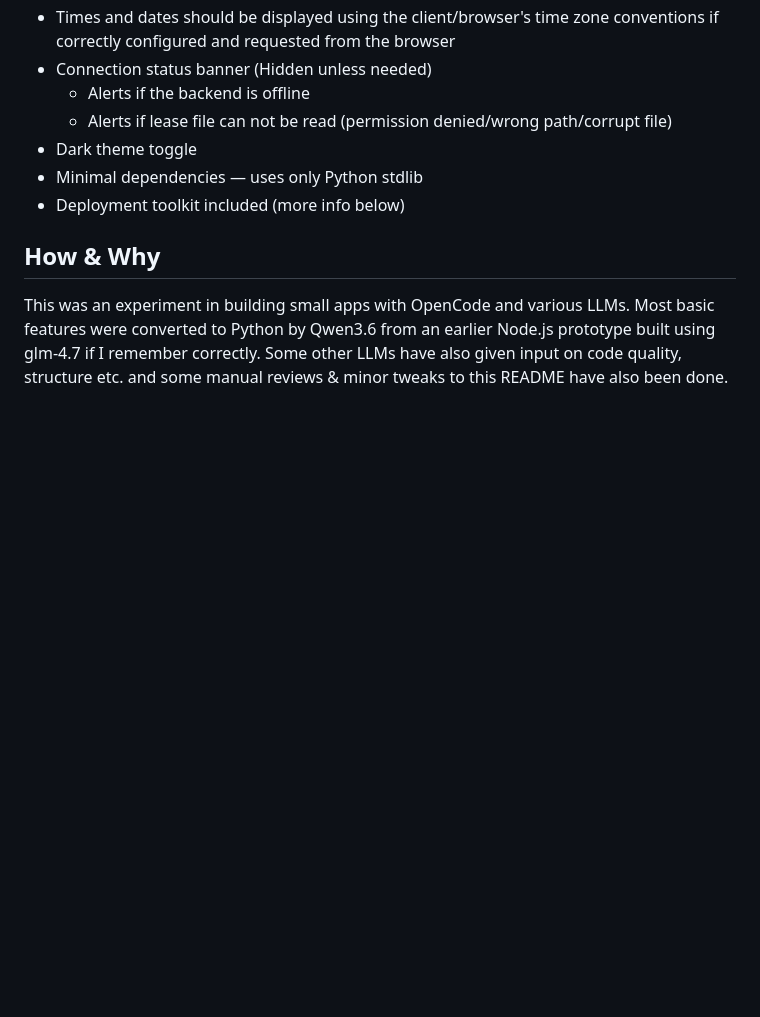
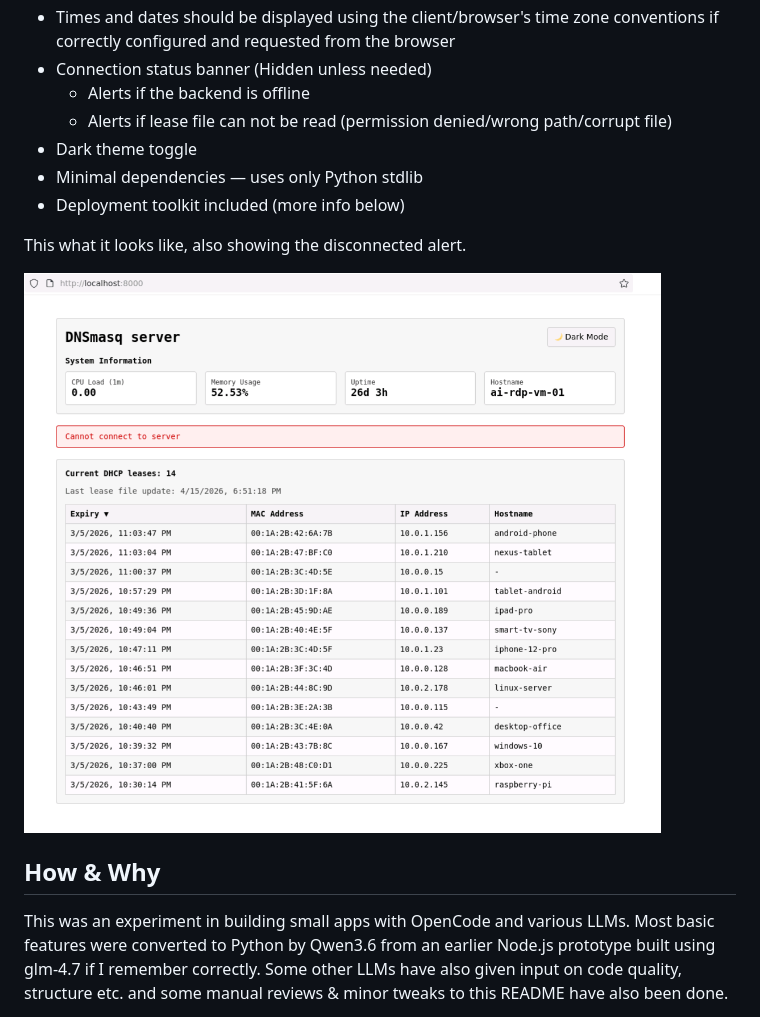
Before and after one commit to L71/dnsmasq-viewer, a Markdown page: README.md, the part around one of its changes. Drawn GitHub-style; pictures changed too: screenshot.png (added); blank space fills up the shorter version.

Commit message:
Add screenshot of app

```diff
--- a/README.md
+++ b/README.md
@@ -15,6 +16,10 @@ A possibly just a bit over-engineered but lightweight web app that displays DHCP
 - Dark theme toggle
 - Minimal dependencies — uses only Python stdlib
 - Deployment toolkit included (more info below)
+
+This what it looks like, also showing the disconnected alert.
+
+![Screenshot](screenshot.png)
 
 
 ## How & Why
```
Also changed, not shown: other parts of README.md (+1 -0 lines).
